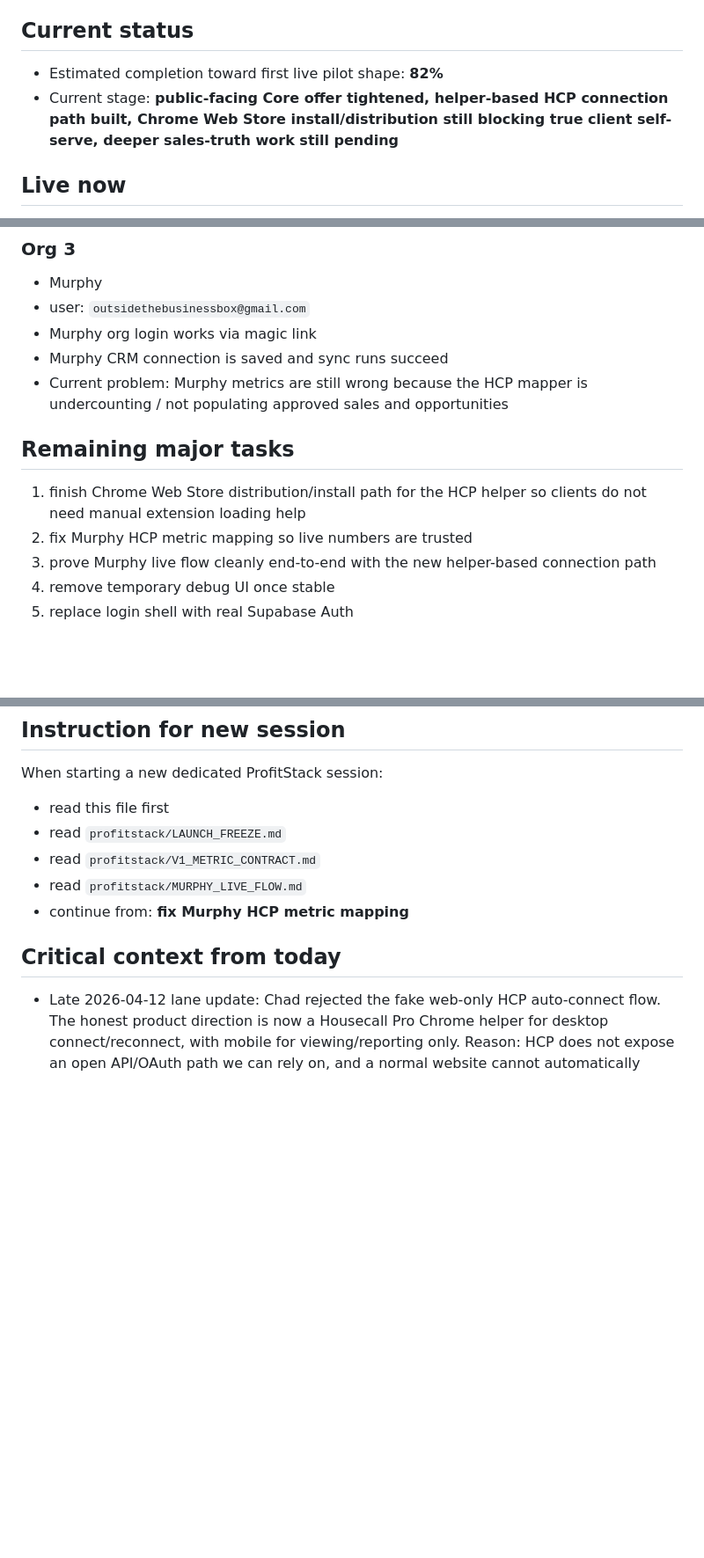
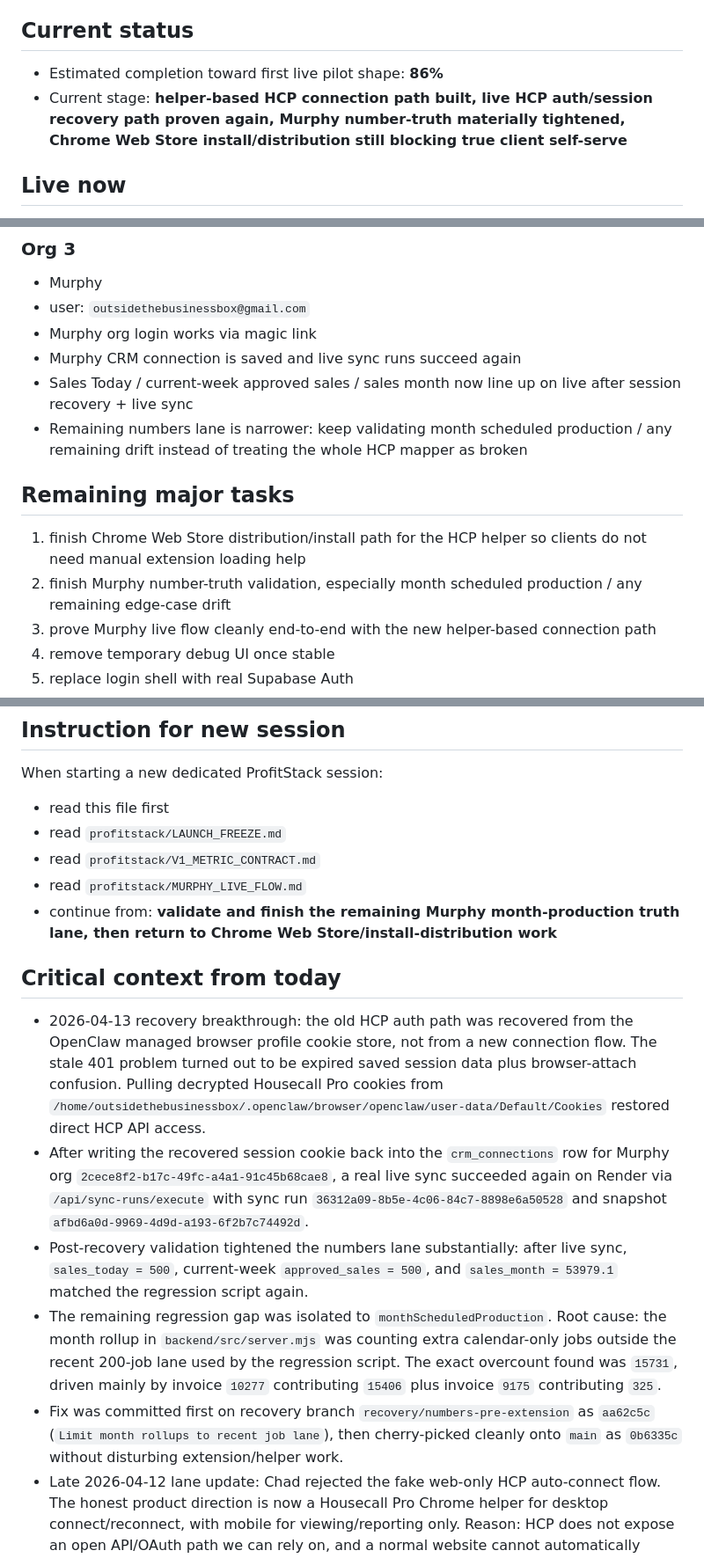
Before and after one commit to Murboyz/profitstack, a Markdown page: SESSION_HANDOFF.md, 3 parts joined by grey strips. Shown at 88% size. Drawn GitHub-style; blank space fills up the shorter version.

Commit message:
Update handoff after HCP recovery and rollup fix

```diff
--- a/SESSION_HANDOFF.md
+++ b/SESSION_HANDOFF.md
@@ -4,8 +4,8 @@
 Use this file to bootstrap a new dedicated ProfitStack session without losing the old session context.
 
 ## Current status
-- Estimated completion toward first live pilot shape: **82%**
-- Current stage: **public-facing Core offer tightened, helper-based HCP connection path built, Chrome Web Store install/distribution still blocking true client self-serve, deeper sales-truth work still pending**
+- Estimated completion toward first live pilot shape: **86%**
+- Current stage: **helper-based HCP connection path built, live HCP auth/session recovery path proven again, Murphy number-truth materially tightened, Chrome Web Store install/distribution still blocking true client self-serve**
 
 ## Live now
 - Supabase project connected
@@ -61,12 +61,13 @@ Use this file to bootstrap a new dedicated ProfitStack session without losing th
 - Murphy
 - user: `outsidethebusinessbox@gmail.com`
 - Murphy org login works via magic link
-- Murphy CRM connection is saved and sync runs succeed
-- Current problem: Murphy metrics are still wrong because the HCP mapper is undercounting / not populating approved sales and opportunities
+- Murphy CRM connection is saved and live sync runs succeed again
+- Sales Today / current-week approved sales / sales month now line up on live after session recovery + live sync
+- Remaining numbers lane is narrower: keep validating month scheduled production / any remaining drift instead of treating the whole HCP mapper as broken
 
 ## Remaining major tasks
 1. finish Chrome Web Store distribution/install path for the HCP helper so clients do not need manual extension loading help
-2. fix Murphy HCP metric mapping so live numbers are trusted
+2. finish Murphy number-truth validation, especially month scheduled production / any remaining edge-case drift
 3. prove Murphy live flow cleanly end-to-end with the new helper-based connection path
 4. remove temporary debug UI once stable
 5. replace login shell with real Supabase Auth
@@ -82,9 +83,14 @@ When starting a new dedicated ProfitStack session:
 - read `profitstack/LAUNCH_FREEZE.md`
 - read `profitstack/V1_METRIC_CONTRACT.md`
 - read `profitstack/MURPHY_LIVE_FLOW.md`
-- continue from: **fix Murphy HCP metric mapping**
+- continue from: **validate and finish the remaining Murphy month-production truth lane, then return to Chrome Web Store/install-distribution work**
 
 ## Critical context from today
+- 2026-04-13 recovery breakthrough: the old HCP auth path was recovered from the OpenClaw managed browser profile cookie store, not from a new connection flow. The stale 401 problem turned out to be expired saved session data plus browser-attach confusion. Pulling decrypted Housecall Pro cookies from `/home/outsidethebusinessbox/.openclaw/browser/openclaw/user-data/Default/Cookies` restored direct HCP API access.
+- After writing the recovered session cookie back into the `crm_connections` row for Murphy org `2cece8f2-b17c-49fc-a4a1-91c45b68cae8`, a real live sync succeeded again on Render via `/api/sync-runs/execute` with sync run `36312a09-8b5e-4c06-84c7-8898e6a50528` and snapshot `afbd6a0d-9969-4d9d-a193-6f2b7c74492d`.
+- Post-recovery validation tightened the numbers lane substantially: after live sync, `sales_today = 500`, current-week `approved_sales = 500`, and `sales_month = 53979.1` matched the regression script again.
+- The remaining regression gap was isolated to `monthScheduledProduction`. Root cause: the month rollup in `backend/src/server.mjs` was counting extra calendar-only jobs outside the recent 200-job lane used by the regression script. The exact overcount found was `15731`, driven mainly by invoice `10277` contributing `15406` plus invoice `9175` contributing `325`.
+- Fix was committed first on recovery branch `recovery/numbers-pre-extension` as `aa62c5c` (`Limit month rollups to recent job lane`), then cherry-picked cleanly onto `main` as `0b6335c` without disturbing extension/helper work.
 - Late 2026-04-12 lane update: Chad rejected the fake web-only HCP auto-connect flow. The honest product direction is now a Housecall Pro Chrome helper for desktop connect/reconnect, with mobile for viewing/reporting only. Reason: HCP does not expose an open API/OAuth path we can rely on, and a normal website cannot automatically capture HCP login from another tab/domain.
 - The smallest real HCP helper path is now built in-repo at `browser-helper/hcp-chrome-extension/` with backend hookup in `backend/src/server.mjs`. Commit: `75af163` (`Add Housecall Pro Chrome helper capture path`). It reads the active Nut Report session from a logged-in Chrome tab, captures HCP cookies from `pro.housecallpro.com`, and posts them to `/api/crm-connection/hcp-helper` so the existing CRM connection model can store them.
 - CRM/login/dashboard UX was heavily revised today around connection state: cleaner HCP connection screen, safer CRM status endpoint, disconnect without clearing saved numbers, dashboard reconnect banner, disconnected-CRM popup on dashboard login, and copy clarifications around desktop reconnect behavior. Important commits in this lane included: `5be2436`, `d742199`, `4c88f0c`, `2141e86`, `e8d22a6`, `06bb16b`, `5f9e70b`, `8ff0f3a`, `6f3e180`, `94edf6d`, and `4a4ba01`.
```
